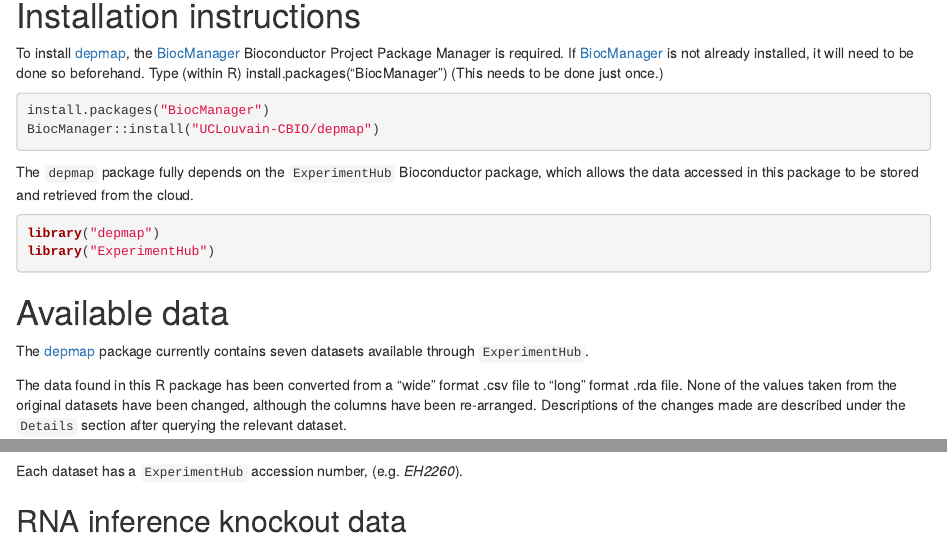
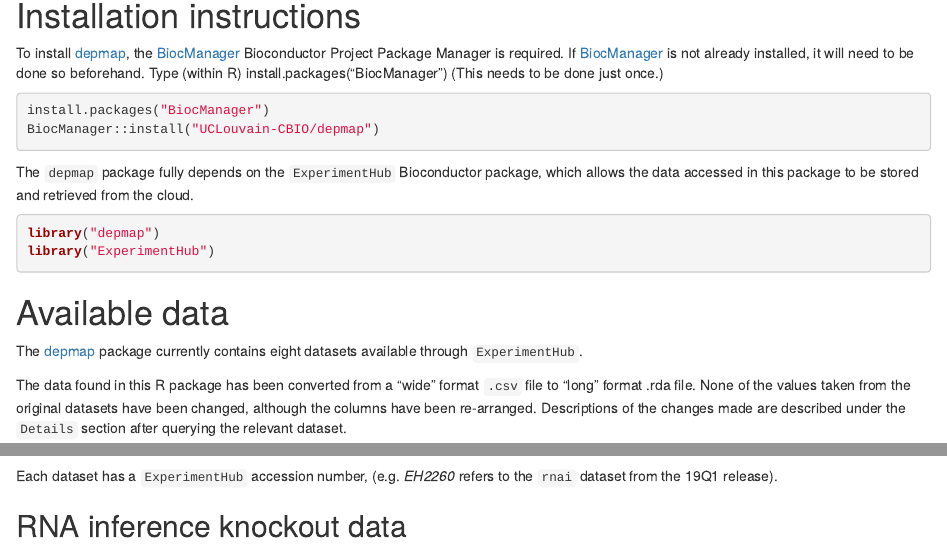
Before and after one commit to UCLouvain-CBIO/depmap, an R Markdown document (vignettes/depmap.Rmd): the page in a window 1100 px wide, from 430 px down, and a second part further down, joined at a grey line. Rendered offline with R 4.5, knitr and Pandoc, with nearby package versions; drawn as R Markdown's standard HTML page in place of the format the file asks for; some code elsewhere in the file could not run offline.

Commit message:
19_Q3 changes, part 2

````diff
--- a/vignettes/depmap.Rmd
+++ b/vignettes/depmap.Rmd
@@ -61,10 +61,10 @@
 # Available data
 
 The [depmap](https://github.com/UCLouvain-CBIO/depmap) package currently contains
-seven datasets available through `ExperimentHub`.
+eight datasets available through `ExperimentHub`.
 
 The data found in this R package has been converted from a "wide"
-format .csv file to "long" format .rda file. None of the values taken
+format `.csv` file to "long" format .rda file. None of the values taken
 from the original datasets have been changed, although the columns
 have been re-arranged.  Descriptions of the changes made are described
 under the `Details` section after querying the relevant dataset.
@@ -75,7 +75,8 @@
 query(eh, "depmap")
 ```
 
-Each dataset has a `ExperimentHub` accession number, (e.g. *EH2260*).
+Each dataset has a `ExperimentHub` accession number, (e.g. *EH2260* refers to
+the `rnai` dataset from the 19Q1 release).
 
 ## RNA inference knockout data
 
````
Also changed, not shown: R/drug_sensativity.R (+9 -7 lines), 2 other files.
